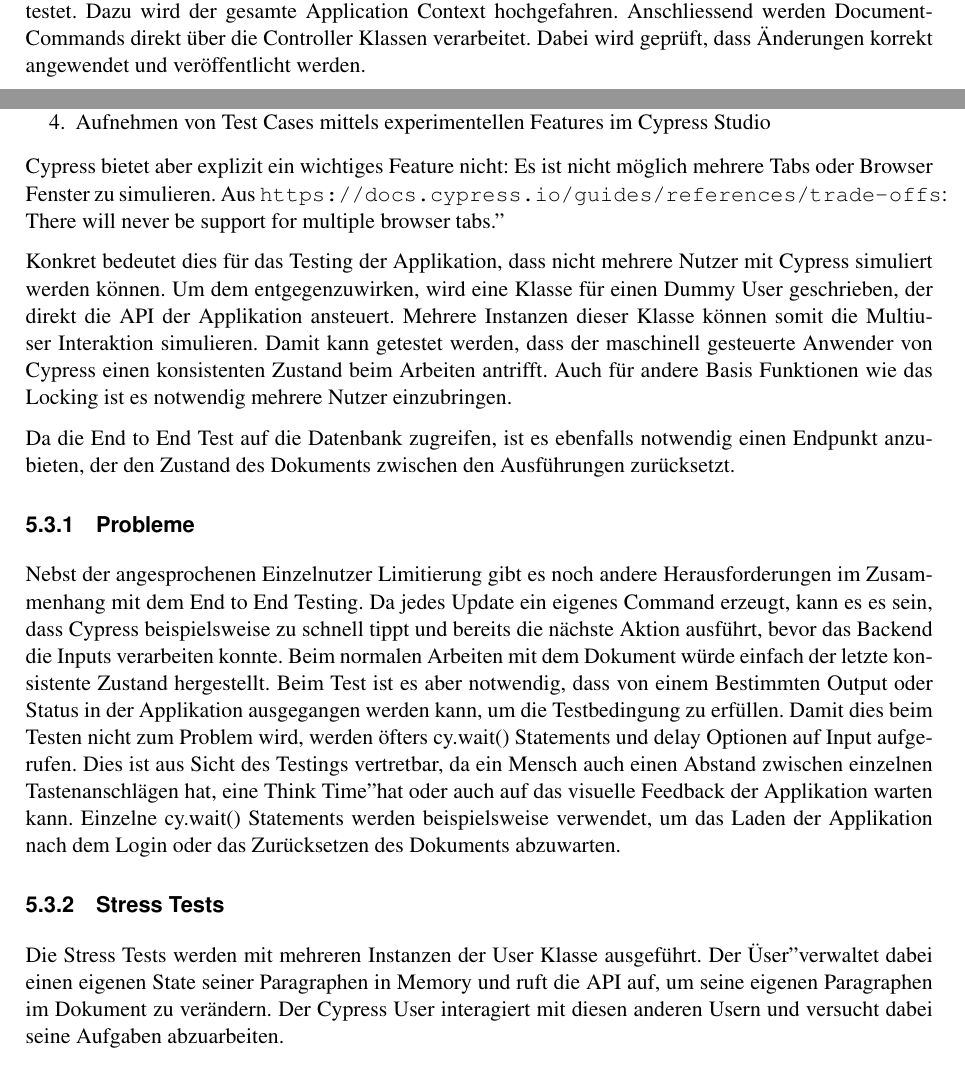
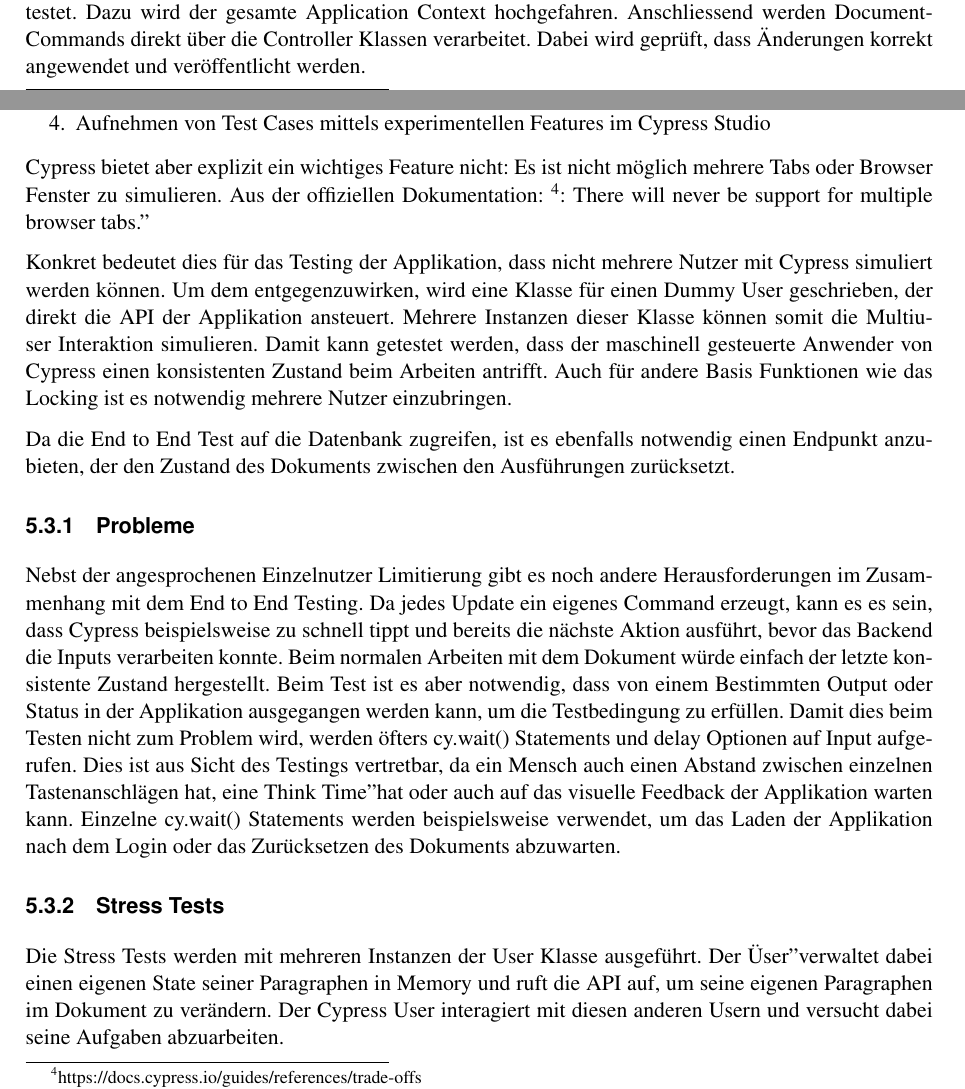
Before and after one commit to FHNW-WODSS-FS22/team-document-KZellweger, a LaTeX document (documentation/src/woweb_schmucki_villing_zellweger.tex, which reads documentation/src/sections/testing.tex): two parts of pages 25 and 26 of 30, joined at a grey line, cut so that both start at the same text. Compiled offline with pdfLaTeX.

Commit message:
Fix testing

```diff
--- a/documentation/src/sections/testing.tex
+++ b/documentation/src/sections/testing.tex
@@ -68,7 +68,7 @@ Cypress bietet folgende interessanten Features:
 \end{enumerate}
 
 Cypress bietet aber explizit ein wichtiges Feature nicht: Es ist nicht m\"oglich mehrere Tabs oder Browser Fenster zu simulieren.
-Aus \url{https://docs.cypress.io/guides/references/trade-offs}: "There will never be support for multiple browser tabs."
+Aus der offiziellen Dokumentation: \footnote{\href{https://docs.cypress.io/guides/references/trade-offs}{https://docs.cypress.io/guides/references/trade-offs}}: "There will never be support for multiple browser tabs."
 
 Konkret bedeutet dies f\"ur das Testing der Applikation, dass nicht mehrere Nutzer mit Cypress simuliert werden k\"onnen.
 Um dem entgegenzuwirken, wird eine Klasse f\"ur einen Dummy User geschrieben, der direkt die API der Applikation ansteuert.
```
Also changed, not shown: documentation/out/woweb_schmucki_villing_zellweger.pdf, documentation/src/sections/testing.tex (2 more changed lines).
